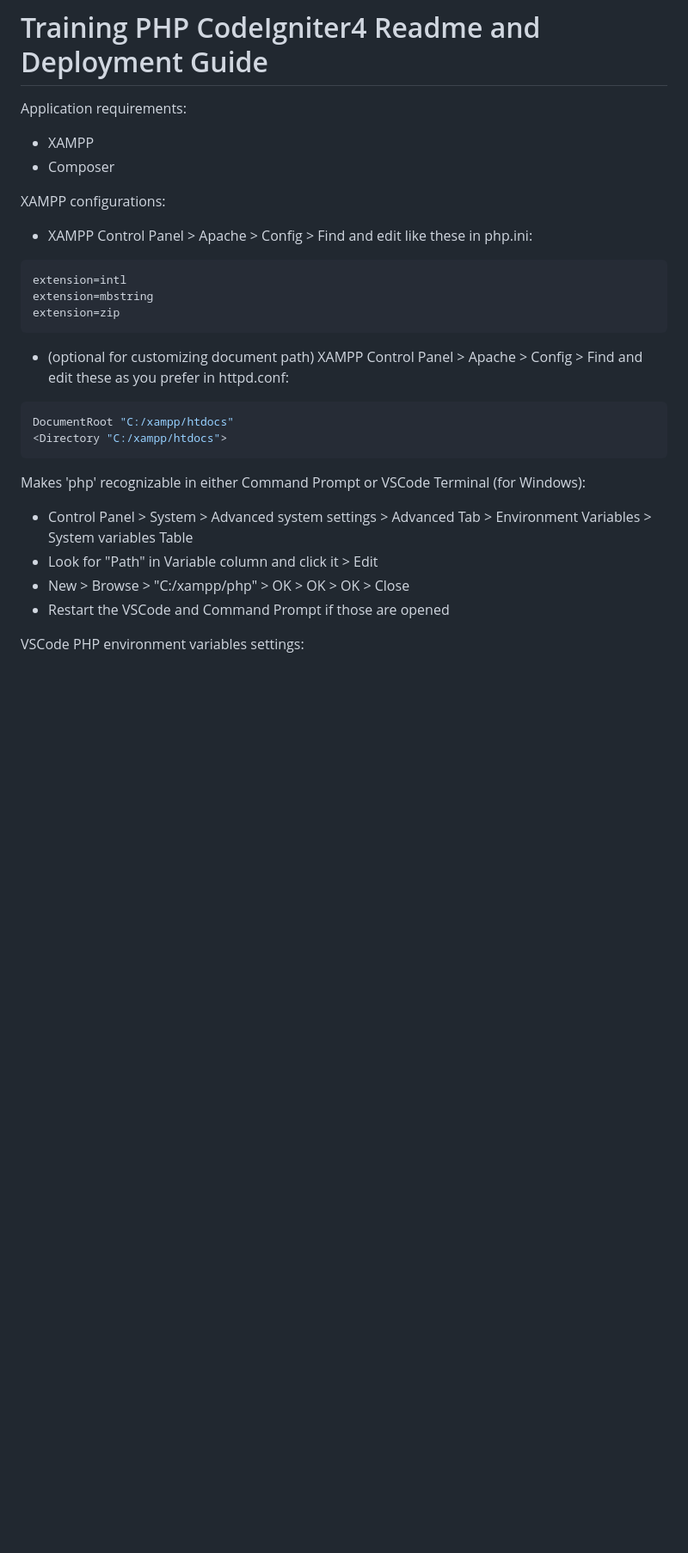
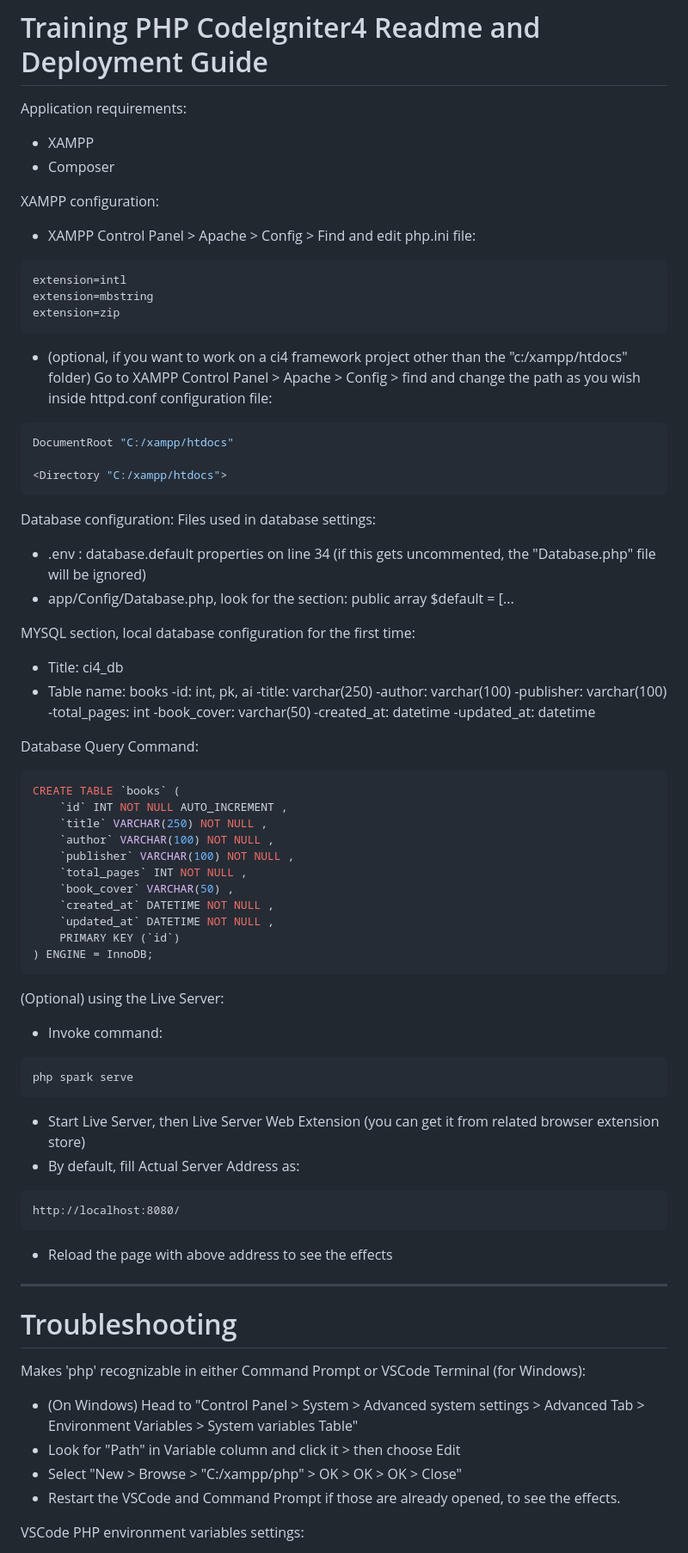
Before and after one commit to istamosh/ci4-duta-academy, a Markdown page: README.md, the part around one of its changes. Shown at 86% size. Drawn GitHub-style; blank space fills up the shorter version.

````diff
--- a/README.md
+++ b/README.md
@@ -4,8 +4,8 @@ Application requirements:
 - XAMPP
 - Composer
 
-XAMPP configurations:
-- XAMPP Control Panel > Apache > Config > Find and edit like these in php.ini:
+XAMPP configuration:
+- XAMPP Control Panel > Apache > Config > Find and edit php.ini file:
 
 ```ini
 extension=intl
@@ -13,17 +13,64 @@ extension=mbstring
 extension=zip
 ```
 
-- (optional for customizing document path) XAMPP Control Panel > Apache > Config > Find and edit these as you prefer in httpd.conf:
+- (optional, if you want to work on a ci4 framework project other than the "c:/xampp/htdocs" folder) Go to XAMPP Control Panel > Apache > Config > find and change the path as you wish inside httpd.conf configuration file:
 
 ```conf
 DocumentRoot "C:/xampp/htdocs"
+
 <Directory "C:/xampp/htdocs">
 ```
 
+Database configuration:
+Files used in database settings:
+- .env : database.default properties on line 34 (if this gets uncommented, the "Database.php" file will be ignored)
+- app/Config/Database.php, look for the section: public array $default = [...
+
+MYSQL section, local database configuration for the first time:
+- Title: ci4_db
+- Table name: books
+-id: int, pk, ai
+-title: varchar(250)
+-author: varchar(100)
+-publisher: varchar(100)
+-total_pages: int
+-book_cover: varchar(50)
+-created_at: datetime
+-updated_at: datetime
+
+Database Query Command:
+```sql
+CREATE TABLE `books` (
+    `id` INT NOT NULL AUTO_INCREMENT ,
+    `title` VARCHAR(250) NOT NULL ,
+    `author` VARCHAR(100) NOT NULL ,
+    `publisher` VARCHAR(100) NOT NULL ,
+    `total_pages` INT NOT NULL ,
+    `book_cover` VARCHAR(50) ,
+    `created_at` DATETIME NOT NULL ,
+    `updated_at` DATETIME NOT NULL ,
+    PRIMARY KEY (`id`)
+) ENGINE = InnoDB;
+```
+
+(Optional) using the Live Server:
+- Invoke command:
+```
+php spark serve
+```
+- Start Live Server, then Live Server Web Extension (you can get it from related browser extension store)
+- By default, fill Actual Server Address as:
+```
+http://localhost:8080/
+```
+- Reload the page with above address to see the effects
+
+-----
+# Troubleshooting
 Makes 'php' recognizable in either Command Prompt or VSCode Terminal (for Windows):
-- Control Panel > System > Advanced system settings > Advanced Tab > Environment Variables > System variables Table
-- Look for "Path" in Variable column and click it > Edit
-- New > Browse > "C:/xampp/php" > OK > OK > OK > Close
-- Restart the VSCode and Command Prompt if those are opened
+- (On Windows) Head to "Control Panel > System > Advanced system settings > Advanced Tab > Environment Variables > System variables Table"
+- Look for "Path" in Variable column and click it > then choose Edit
+- Select "New > Browse > "C:/xampp/php" > OK > OK > OK > Close"
+- Restart the VSCode and Command Prompt if those are already opened, to see the effects.
 
 VSCode PHP environment variables settings:
````
Also changed, not shown: other parts of README.md (+24 -59 lines).
